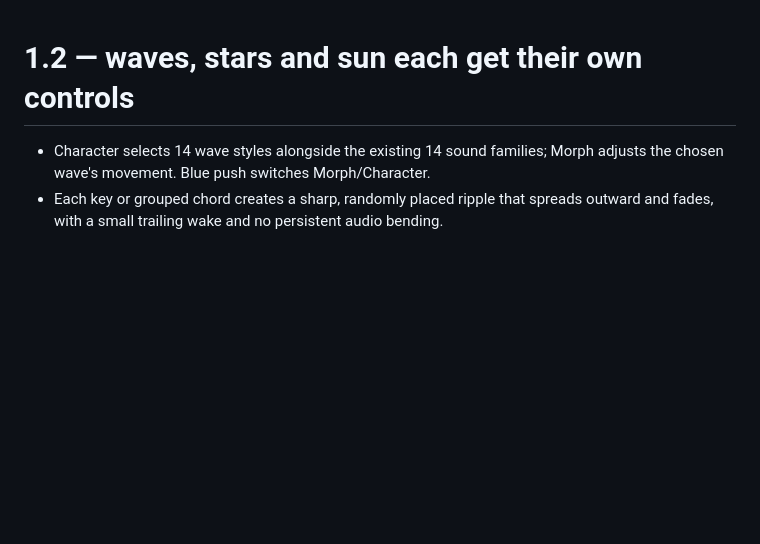
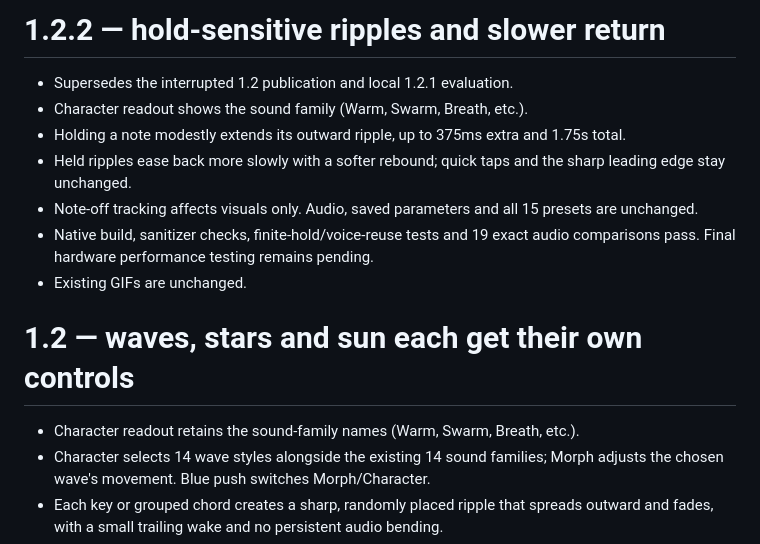
Before and after one commit to aiaaaa/vapora, a Markdown page: CHANGELOG.md, the part around the change. Drawn GitHub-style; blank space fills up the shorter version.

```diff
--- a/CHANGELOG.md
+++ b/CHANGELOG.md
@@ -1,5 +1,16 @@
+# 1.2.2 — hold-sensitive ripples and slower return
+
+- Supersedes the interrupted 1.2 publication and local 1.2.1 evaluation.
+- Character readout shows the sound family (Warm, Swarm, Breath, etc.).
+- Holding a note modestly extends its outward ripple, up to 375ms extra and 1.75s total.
+- Held ripples ease back more slowly with a softer rebound; quick taps and the sharp leading edge stay unchanged.
+- Note-off tracking affects visuals only. Audio, saved parameters and all 15 presets are unchanged.
+- Native build, sanitizer checks, finite-hold/voice-reuse tests and 19 exact audio comparisons pass. Final hardware performance testing remains pending.
+- Existing GIFs are unchanged.
+
 # 1.2 — waves, stars and sun each get their own controls
 
+- Character readout retains the sound-family names (Warm, Swarm, Breath, etc.).
 - Character selects 14 wave styles alongside the existing 14 sound families;
   Morph adjusts the chosen wave's movement. Blue push switches Morph/Character.
 - Each key or grouped chord creates a sharp, randomly placed ripple that spreads
```
Also changed, not shown: README.md (+6 -6 lines).
